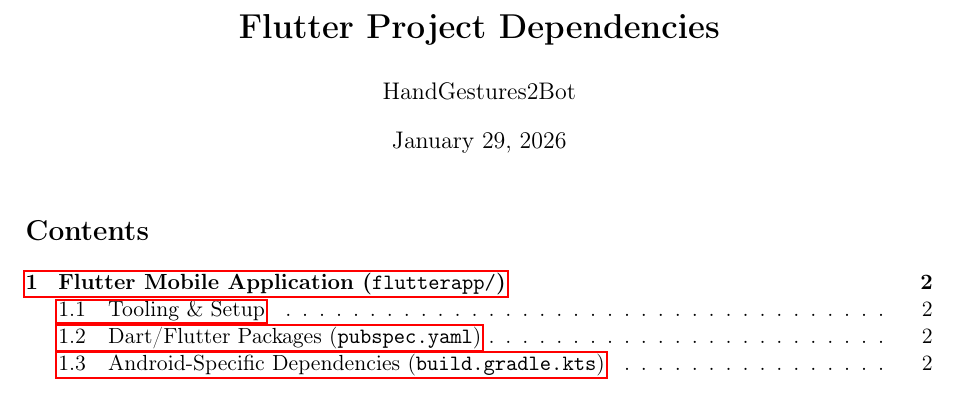
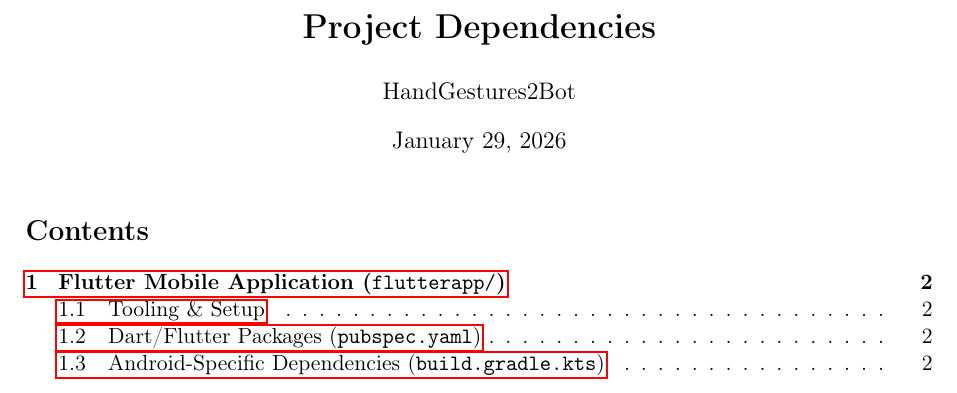
Before and after one commit to notWetro/HandGestures2Bot, a LaTeX document (dependencies/dependencies.tex): part of page 1 of 2, cut so that both start at the same text. Compiled offline with pdfLaTeX.

Commit message:
tailor the docu

```diff
--- a/dependencies/dependencies.tex
+++ b/dependencies/dependencies.tex
@@ -9,7 +9,7 @@
 \usepackage{hyperref}
 \usepackage{enumitem}
 
-\title{\textbf{Flutter Project Dependencies}}
+\title{\textbf{Project Dependencies}}
 \author{HandGestures2Bot}
 \date{\today}
 
```
